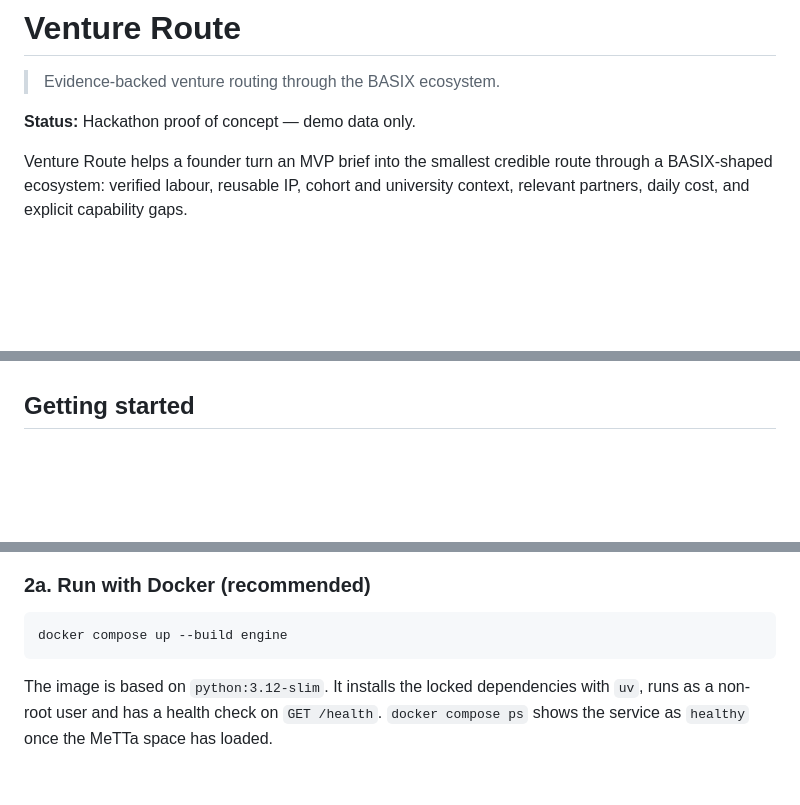
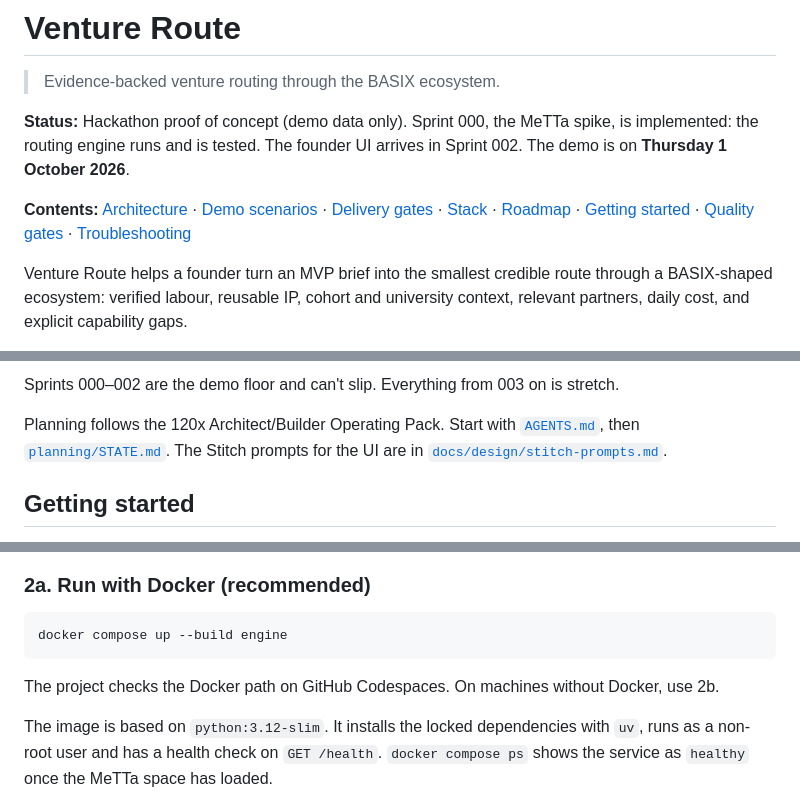
Before and after one commit to simpleHacker0893/basix-venture-route, a Markdown page: README.md, 3 parts joined by grey strips. Drawn GitHub-style; blank space fills up the shorter version.

````diff
--- a/README.md
+++ b/README.md
@@ -2,7 +2,9 @@
 
 > Evidence-backed venture routing through the BASIX ecosystem.
 
-**Status:** Hackathon proof of concept — demo data only.
+**Status:** Hackathon proof of concept (demo data only). Sprint 000, the MeTTa spike, is implemented: the routing engine runs and is tested. The founder UI arrives in Sprint 002. The demo is on **Thursday 1 October 2026**.
+
+**Contents:** [Architecture](#architecture) · [Demo scenarios](#demo-scenarios) · [Delivery gates](#delivery-gates) · [Stack](#stack) · [Roadmap](#roadmap) · [Getting started](#getting-started) · [Quality gates](#quality-gates) · [Troubleshooting](#troubleshooting)
 
 Venture Route helps a founder turn an MVP brief into the smallest credible route through a BASIX-shaped ecosystem: verified labour, reusable IP, cohort and university context, relevant partners, daily cost, and explicit capability gaps.
 
@@ -123,3 +143,6 @@ Planning follows the 120x Architect/Builder Operating Pack: start with `AGENTS.m
+Sprints 000–002 are the demo floor and can't slip. Everything from 003 on is stretch.
+
+Planning follows the 120x Architect/Builder Operating Pack. Start with [`AGENTS.md`](AGENTS.md), then [`planning/STATE.md`](planning/STATE.md). The Stitch prompts for the UI are in [`docs/design/stitch-prompts.md`](docs/design/stitch-prompts.md).
 
 ## Getting started
 
@@ -162,6 +185,8 @@ No API keys are needed yet. The engine runs fully offline.
 ```bash
 docker compose up --build engine
 ```
+
+The project checks the Docker path on GitHub Codespaces. On machines without Docker, use 2b.
 
 The image is based on `python:3.12-slim`. It installs the locked dependencies with `uv`, runs as a non-root user and has a health check on `GET /health`. `docker compose ps` shows the service as `healthy` once the MeTTa space has loaded.
 
````
Also changed, not shown: other parts of README.md (+36 -17 lines).
